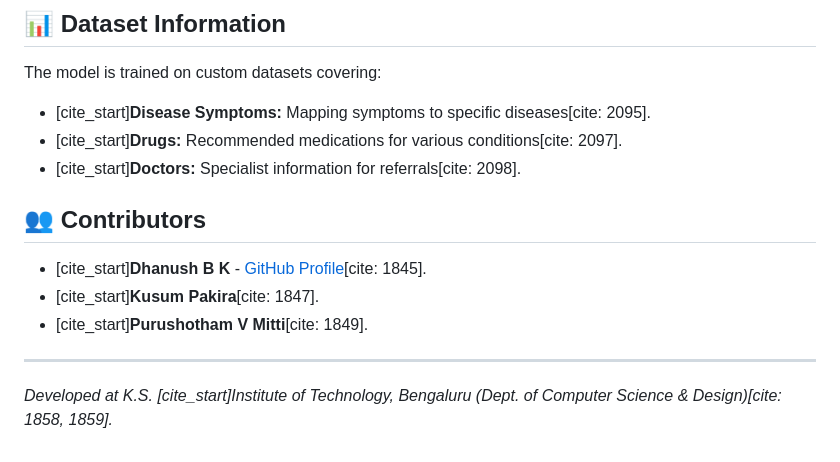
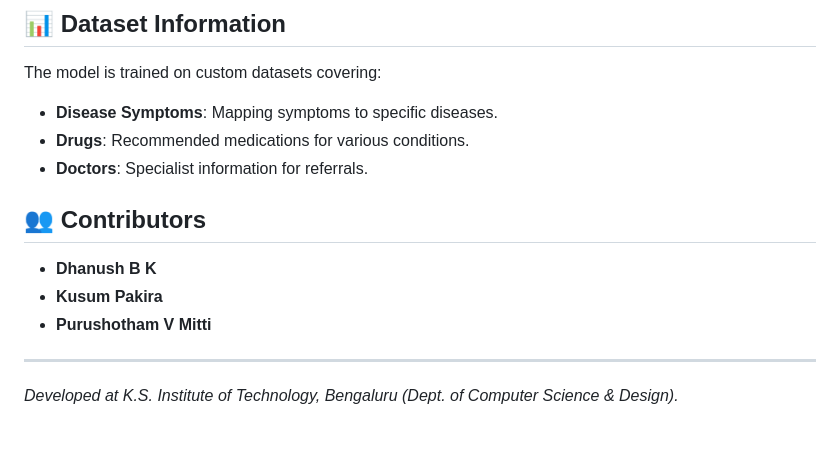
Before and after one commit to dbk2002/medico, a Markdown page: README.md, the part around one of its changes. Rendered like a GitHub page.

```diff
--- a/README.md
+++ b/README.md
@@ -77,15 +77,15 @@
 ## 📊 Dataset Information
 
 The model is trained on custom datasets covering:
-* [cite_start]**Disease Symptoms:** Mapping symptoms to specific diseases[cite: 2095].
-* [cite_start]**Drugs:** Recommended medications for various conditions[cite: 2097].
-* [cite_start]**Doctors:** Specialist information for referrals[cite: 2098].
+* **Disease Symptoms**: Mapping symptoms to specific diseases.
+* **Drugs**: Recommended medications for various conditions.
+* **Doctors**: Specialist information for referrals.
 
 ## 👥 Contributors
 
-* [cite_start]**Dhanush B K** - [GitHub Profile](https://github.com/dbk2002)[cite: 1845].
-* [cite_start]**Kusum Pakira**[cite: 1847].
-* [cite_start]**Purushotham V Mitti**[cite: 1849].
+* **Dhanush B K**
+* **Kusum Pakira**
+* **Purushotham V Mitti**
 
 ---
-*Developed at K.S. [cite_start]Institute of Technology, Bengaluru (Dept. of Computer Science & Design)[cite: 1858, 1859].*
+*Developed at K.S. Institute of Technology, Bengaluru (Dept. of Computer Science & Design).*
```
Also changed, not shown: other parts of README.md (+20 -20 lines).
